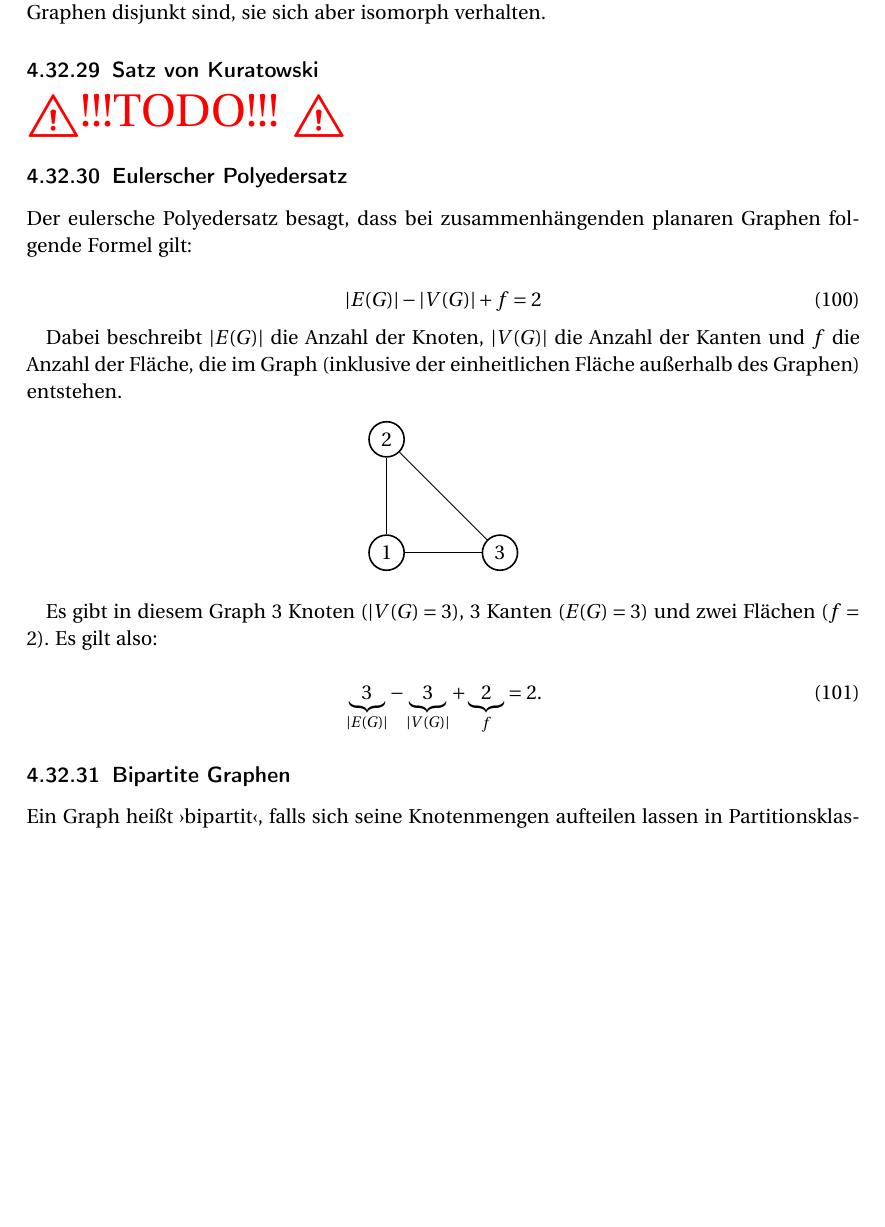
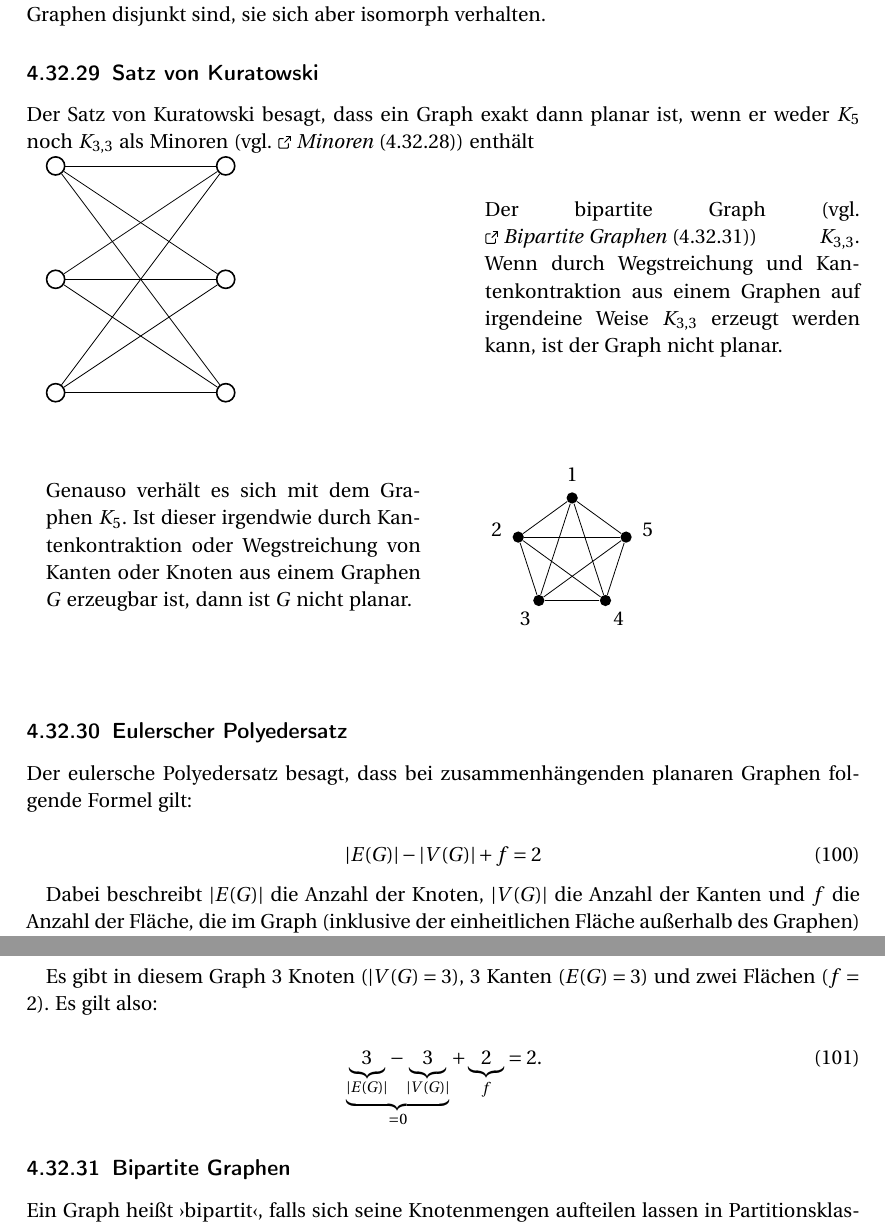
Before and after one commit to NormanTUD/LernhilfeDisLa1, a LaTeX document (lernhilfe.tex): part of page 44 of 62 before the commit and two parts of pages 44 and 45 of 63 after it, the two joined at a grey line, cut so that both start at the same text, the shorter picture padded with empty space. The pictures show the PDF file lernhilfe.pdf that the author committed with the source.

Commit message:
Kuratowski

```diff
--- a/lernhilfe.tex
+++ b/lernhilfe.tex
@@ -2565,4 +2567,9 @@ beider Graphen disjunkt sind, sie sich aber isomorph verhalten.
 
 \subsubsection{Satz von Kuratowski}
 
-\TODO
+Der Satz von Kuratowski besagt, dass ein Graph exakt dann planar ist,
+wenn er weder $K_5$ noch $K_{3,3}$ als Minoren (vgl. \fullref{minoren}) enthält
+
+
+\picturetext{
+	\begin{tikzpicture}
@@ -2568,0 +2597,12 @@ beider Graphen disjunkt sind, sie sich aber isomorph verhalten.
+		\end{scope}
+	\end{tikzpicture}
+}{
+	Der bipartite Graph (vgl. \fullref{bipartit}) $K_{3,3}$. Wenn durch Wegstreichung
+	und Kantenkontraktion aus einem Graphen auf irgendeine Weise $K_{3,3}$ erzeugt
+	werden kann, ist der Graph nicht planar.
+}
+
+\picturetext{
+	Genauso verhält es sich mit dem Graphen $K_5$. Ist dieser irgendwie durch
+	Kantenkontraktion oder Wegstreichung von Kanten oder Knoten aus einem Graphen
+	$G$ erzeugbar ist, dann ist $G$ nicht planar.
@@ -2599,10 +2652,11 @@ Es gibt in diesem Graph 3 Knoten ($|V(G) = 3$), 3 Kanten ($E(G) = 3$) und zwei
 Flächen ($f = 2$). Es gilt also:
 
 \begin{equation}
-	\underbrace{3}_{|E(G)|} - \underbrace{3}_{|V(G)|} + \underbrace{2}_{f} = 2.
+	\underbrace{\underbrace{3}_{|E(G)|} - \underbrace{3}_{|V(G)|}}_{= 0} + \underbrace{2}_{f} = 2.
 \end{equation}
 
 \subsubsection{Bipartite Graphen}
+\label{bipartit}
 
 Ein Graph heißt \frq bipartit\flq, falls sich seine Knotenmengen aufteilen lassen
 in Partitionsklassen, so, dass zwischen den Knoten in den Partitionsklassen keine
```
Also changed, not shown: lernhilfe.pdf, lernhilfe.tex (36 more changed lines).
